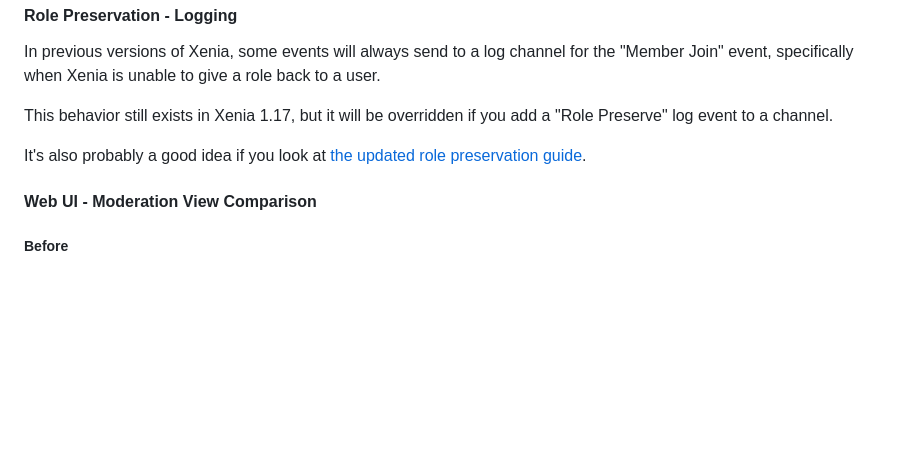
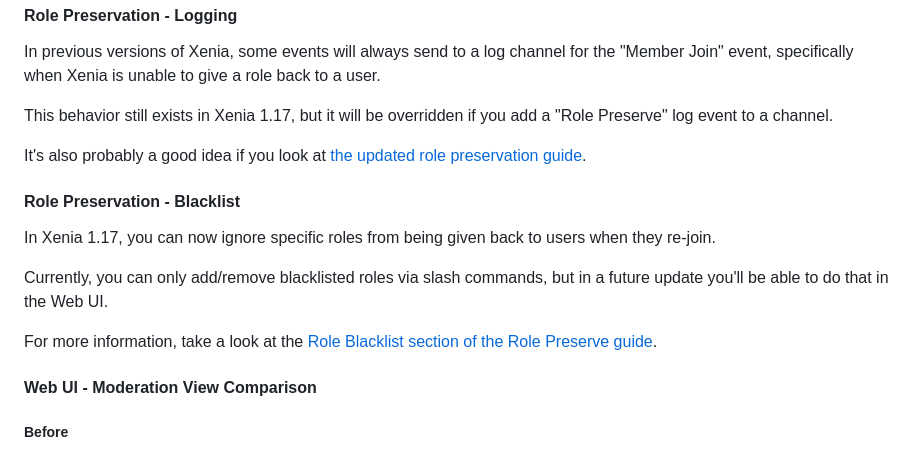
Before and after one commit to ktwrd/XeniaBot-Website, a Markdown page: web/blog_posts/20260707-update.md, the part around the change. Drawn GitHub-style; blank space fills up the shorter version.

Commit message:
Updated 1.17 blog post & Role Preserve guide

```diff
--- a/web/blog_posts/20260707-update.md
+++ b/web/blog_posts/20260707-update.md
@@ -42,6 +42,14 @@ This behavior still exists in Xenia 1.17, but it will be overridden if you add a
 
 It's also probably a good idea if you look at <a href="/guide/about_rolepreserve" target="_blank">the updated role preservation guide</a>.
 
+<h4 id="rolepreservation-blacklist">Role Preservation - Blacklist</h4>
+
+In Xenia 1.17, you can now ignore specific roles from being given back to users when they re-join.
+
+Currently, you can only add/remove blacklisted roles via slash commands, but in a future update you'll be able to do that in the Web UI.
+
+For more information, take a look at the [Role Blacklist section of the Role Preserve guide](/guide/about_rolepreserve#content-role-blacklist).
+
 <h4 id="webui-comparison-moderationview">Web UI - Moderation View Comparison</h4>
 
 <div class="row align-items-start mt-4 mb-4">
```
Also changed, not shown: web/guide_content/about_rolepreserve.md (+1 -1 lines).
